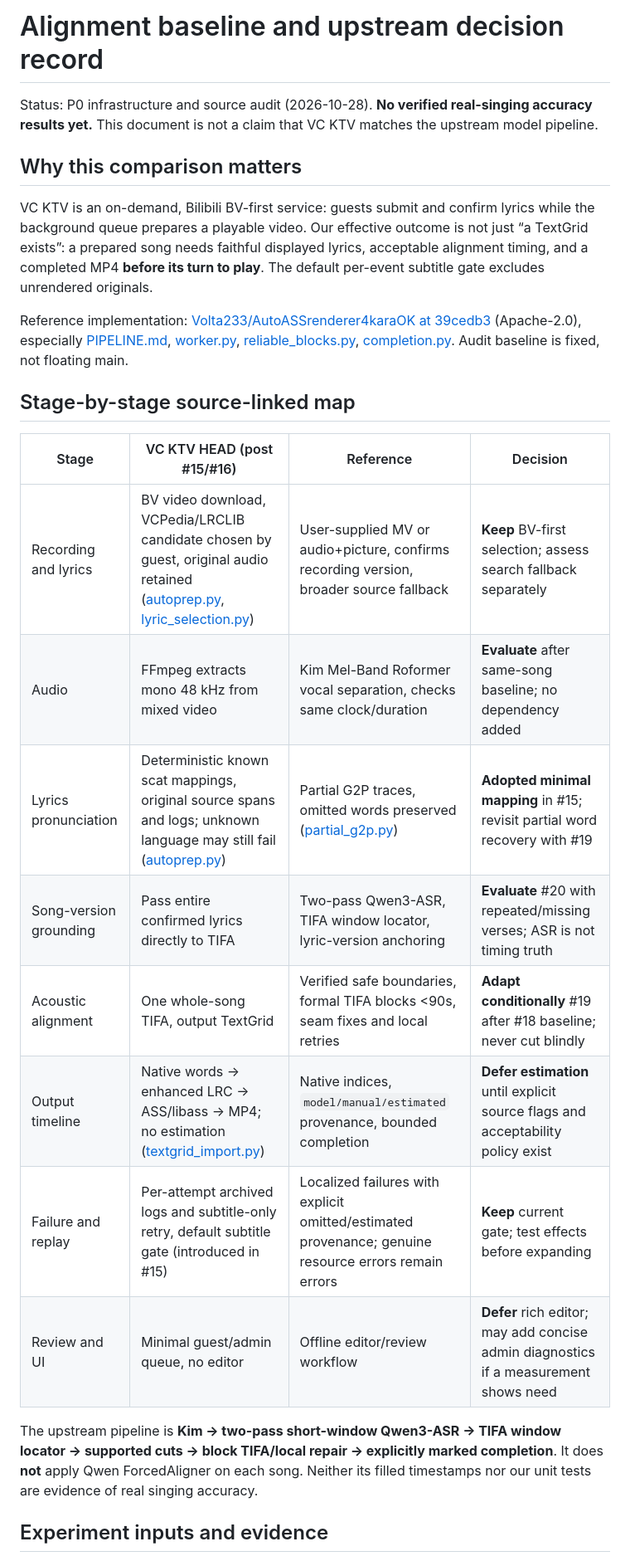
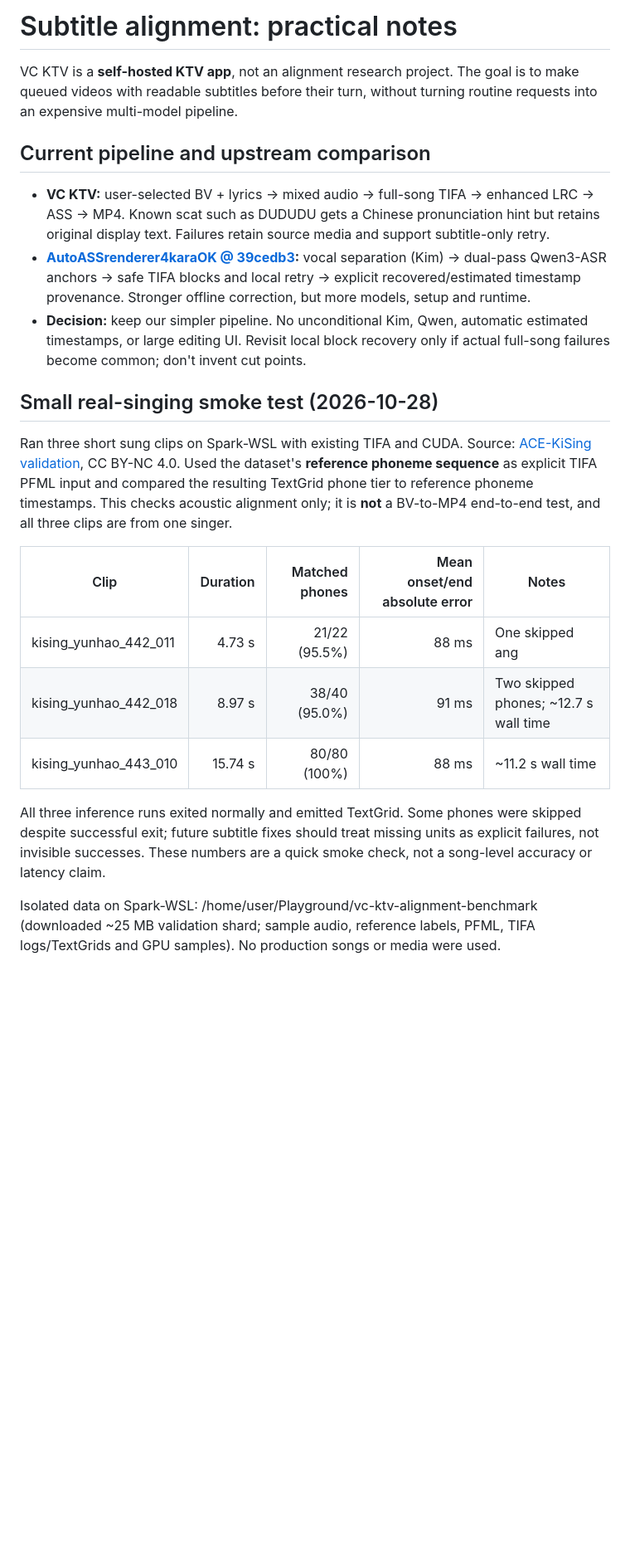
Before and after one commit to rijuyuezhu/vc-ktv, a Markdown page: docs/ALIGNMENT_BASELINE.md, the part around one of its changes. Shown at 83% size. GitHub-like rendering; blank space fills up the shorter version.

Commit message:
docs(alignment): replace research plan with practical smoke results (#25)

```diff
--- a/docs/ALIGNMENT_BASELINE.md
+++ b/docs/ALIGNMENT_BASELINE.md
@@ -1,27 +1,29 @@
-# Alignment baseline and upstream decision record
+# Subtitle alignment: practical notes
 
-Status: P0 infrastructure and source audit (2026-10-28). **No verified real-singing accuracy results yet.** This document is not a claim that VC KTV matches the upstream model pipeline.
+VC KTV is a **self-hosted KTV app**, not an alignment research project.
+The goal is to make queued videos with readable subtitles before their turn,
+without turning routine requests into an expensive multi-model pipeline.
 
-## Why this comparison matters
+## Current pipeline and upstream comparison
 
-VC KTV is an on-demand, Bilibili BV-first service: guests submit and confirm lyrics while the background queue prepares a playable video. Our effective outcome is not just “a TextGrid exists”: a prepared song needs faithful displayed lyrics, acceptable alignment timing, and a completed MP4 **before its turn to play**. The default per-event subtitle gate excludes unrendered originals.
+- **VC KTV:** user-selected BV + lyrics → mixed audio → full-song TIFA → enhanced LRC → ASS → MP4. Known scat such as DUDUDU gets a Chinese pronunciation hint but retains original display text. Failures retain source media and support subtitle-only retry.
+- **[AutoASSrenderer4karaOK @ 39cedb3](https://github.com/Volta233/AutoASSrenderer4karaOK/tree/39cedb317c9e11add83e9a72c31368cabd8416d4):** vocal separation (Kim) → dual-pass Qwen3-ASR anchors → safe TIFA blocks and local retry → explicit recovered/estimated timestamp provenance. Stronger offline correction, but more models, setup and runtime.
+- **Decision:** keep our simpler pipeline. No unconditional Kim, Qwen, automatic estimated timestamps, or large editing UI. Revisit local block recovery only if actual full-song failures become common; don't invent cut points.
 
-Reference implementation: [Volta233/AutoASSrenderer4karaOK at 39cedb3](https://github.com/Volta233/AutoASSrenderer4karaOK/tree/39cedb317c9e11add83e9a72c31368cabd8416d4) (Apache-2.0), especially [PIPELINE.md](https://github.com/Volta233/AutoASSrenderer4karaOK/blob/39cedb317c9e11add83e9a72c31368cabd8416d4/docs/PIPELINE.md), [worker.py](https://github.com/Volta233/AutoASSrenderer4karaOK/blob/39cedb317c9e11add83e9a72c31368cabd8416d4/ktv_app/aligners/worker.py), [reliable_blocks.py](https://github.com/Volta233/AutoASSrenderer4karaOK/blob/39cedb317c9e11add83e9a72c31368cabd8416d4/ktv_app/aligners/reliable_blocks.py), [completion.py](https://github.com/Volta233/AutoASSrenderer4karaOK/blob/39cedb317c9e11add83e9a72c31368cabd8416d4/ktv_app/completion.py). Audit baseline is fixed, not floating main.
+## Small real-singing smoke test (2026-10-28)
 
-## Stage-by-stage source-linked map
+Ran three short sung clips on Spark-WSL with existing TIFA and CUDA.
+Source: [ACE-KiSing validation](https://huggingface.co/datasets/espnet/ace-kising-segments), CC BY-NC 4.0.
+Used the dataset's **reference phoneme sequence** as explicit TIFA PFML input and compared the resulting TextGrid phone tier to reference phoneme timestamps.
+This checks acoustic alignment only; it is **not** a BV-to-MP4 end-to-end test, and all three clips are from one singer.
 
-| Stage | VC KTV HEAD (post #15/#16) | Reference | Decision |
-| --- | --- | --- | --- |
-| Recording and lyrics | BV video download, VCPedia/LRCLIB candidate chosen by guest, original audio retained ([autoprep.py](../vc_ktv/autoprep.py), [lyric_selection.py](../vc_ktv/lyric_selection.py)) | User-supplied MV or audio+picture, confirms recording version, broader source fallback | **Keep** BV-first selection; assess search fallback separately |
-| Audio | FFmpeg extracts mono 48 kHz from mixed video | Kim Mel-Band Roformer vocal separation, checks same clock/duration | **Evaluate** after same-song baseline; no dependency added |
-| Lyrics pronunciation | Deterministic known scat mappings, original source spans and logs; unknown language may still fail ([autoprep.py](../vc_ktv/autoprep.py)) | Partial G2P traces, omitted words preserved ([partial_g2p.py](https://github.com/Volta233/AutoASSrenderer4karaOK/blob/39cedb317c9e11add83e9a72c31368cabd8416d4/ktv_app/aligners/partial_g2p.py)) | **Adopted minimal mapping** in #15; revisit partial word recovery with #19 |
-| Song-version grounding | Pass entire confirmed lyrics directly to TIFA | Two-pass Qwen3-ASR, TIFA window locator, lyric-version anchoring | **Evaluate** #20 with repeated/missing verses; ASR is not timing truth |
-| Acoustic alignment | One whole-song TIFA, output TextGrid | Verified safe boundaries, formal TIFA blocks <90s, seam fixes and local retries | **Adapt conditionally** #19 after #18 baseline; never cut blindly |
-| Output timeline | Native words -> enhanced LRC -> ASS/libass -> MP4; no estimation ([textgrid_import.py](../vc_ktv/textgrid_import.py)) | Native indices, `model/manual/estimated` provenance, bounded completion | **Defer estimation** until explicit source flags and acceptability policy exist |
-| Failure and replay | Per-attempt archived logs and subtitle-only retry, default subtitle gate (introduced in #15) | Localized failures with explicit omitted/estimated provenance; genuine resource errors remain errors | **Keep** current gate; test effects before expanding |
-| Review and UI | Minimal guest/admin queue, no editor | Offline editor/review workflow | **Defer** rich editor; may add concise admin diagnostics if a measurement shows need |
+| Clip | Duration | Matched phones | Mean onset/end absolute error | Notes |
+| --- | ---: | ---: | ---: | --- |
+| kising_yunhao_442_011 | 4.73 s | 21/22 (95.5%) | 88 ms | One skipped ang |
+| kising_yunhao_442_018 | 8.97 s | 38/40 (95.0%) | 91 ms | Two skipped phones; ~12.7 s wall time |
+| kising_yunhao_443_010 | 15.74 s | 80/80 (100%) | 88 ms | ~11.2 s wall time |
 
-The upstream pipeline is **Kim → two-pass short-window Qwen3-ASR → TIFA window locator → supported cuts → block TIFA/local repair → explicitly marked completion**. It does **not** apply Qwen ForcedAligner on each song. Neither its filled timestamps nor our unit tests are evidence of real singing accuracy.
+All three inference runs exited normally and emitted TextGrid. Some phones were skipped despite successful exit; future subtitle fixes should treat missing units as explicit failures, not invisible successes. These numbers are a quick smoke check, not a song-level accuracy or latency claim.
 
-## Experiment inputs and evidence
+Isolated data on Spark-WSL: /home/user/Playground/vc-ktv-alignment-benchmark (downloaded ~25 MB validation shard; sample audio, reference labels, PFML, TIFA logs/TextGrids and GPU samples). No production songs or media were used.
 
```
Also changed, not shown: other parts of docs/ALIGNMENT_BASELINE.md (+6 -39 lines).
